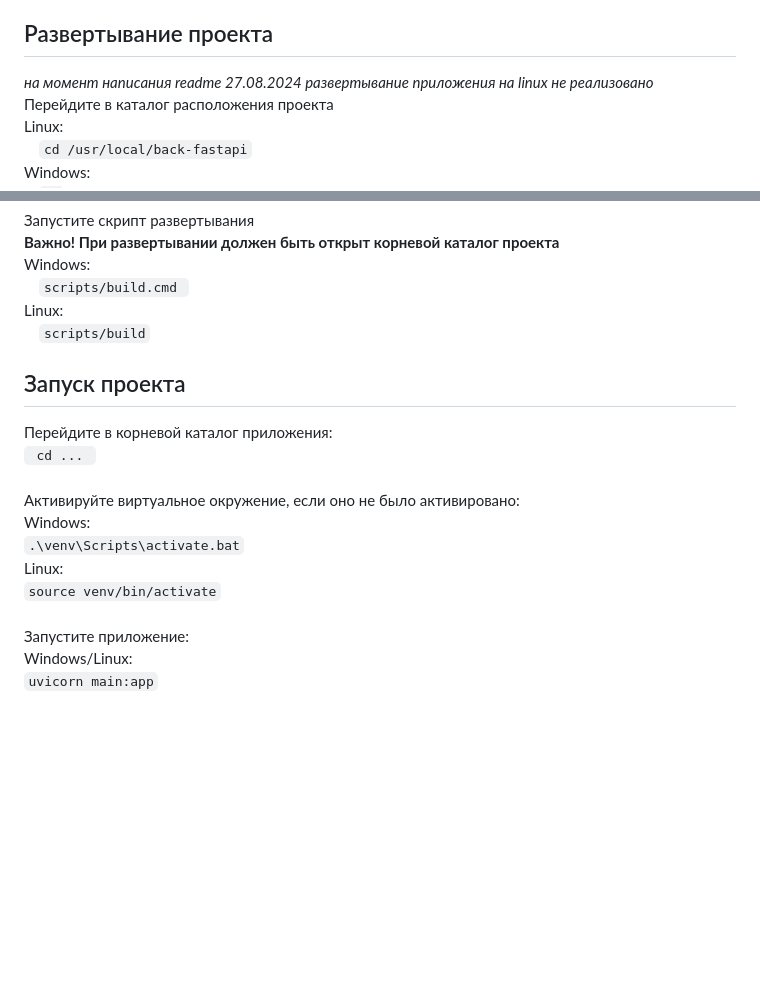
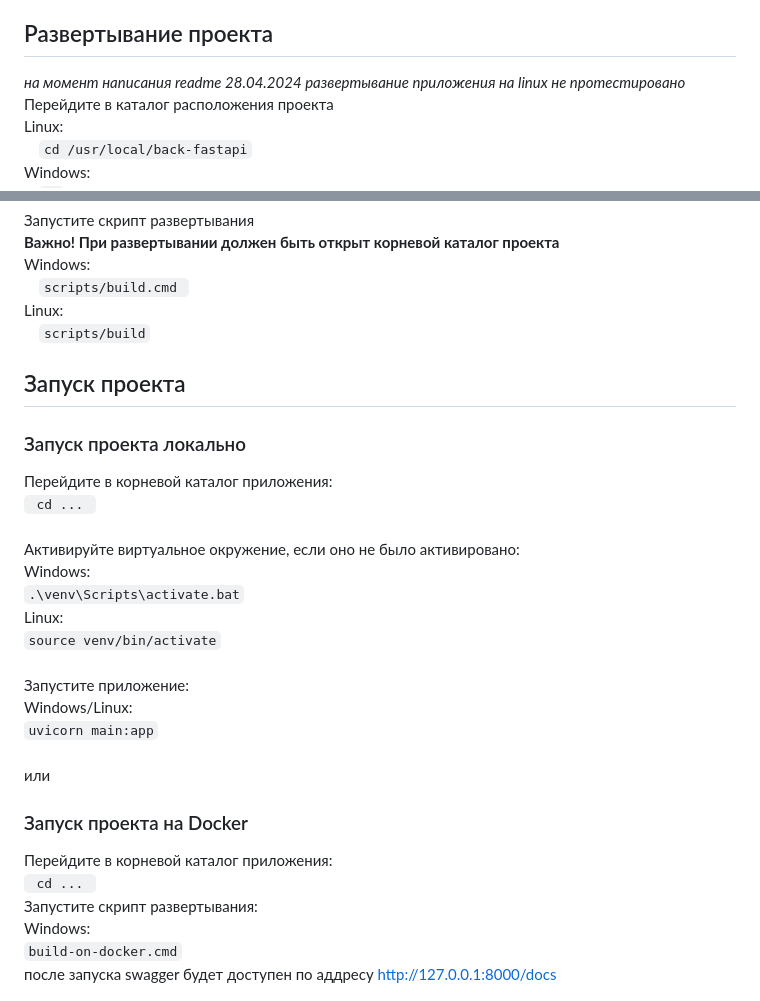
Before and after one commit to Eccllair/Backend_ID1, a Markdown page: readme.md, 2 parts joined by grey strips. Rendered like a GitHub page; blank space fills up the shorter version.

```diff
--- a/readme.md
+++ b/readme.md
@@ -53,7 +53,7 @@
   <li>idz-test_database-1 - Docker контейнер с БД для тестов</li>
 </ul>
 <h2> Развертывание проекта </h2>
-<i>на момент написания readme 27.08.2024 развертывание приложения на linux не реализовано</i><br>
+<i>на момент написания readme 28.04.2024 развертывание приложения на linux не протестировано</i><br>
 Перейдите в каталог расположения проекта<br>
 Linux:<br>
   &nbsp;&nbsp;&nbsp;&nbsp;<code>cd /usr/local/back-fastapi</code><br>
@@ -88,6 +88,7 @@ Linux:<br>
   &nbsp;&nbsp;&nbsp;&nbsp;<code>scripts/build</code><br>
 
 <h2> Запуск проекта </h2>
+<h3> Запуск проекта локально </h3>
 Перейдите в корневой каталог приложения:<br>
 <code> cd ... </code><br>
 <br>
@@ -100,3 +101,13 @@ Linux:<br>
 Запустите приложение:<br>
 Windows/Linux:<br>
 <code>uvicorn main:app</code><br>
+<br>
+или<br>
+<h3> Запуск проекта на Docker </h3>
+Перейдите в корневой каталог приложения:<br>
+<code> cd ... </code><br>
+Запустите скрипт развертывания:<br>
+Windows:<br>
+<code>build-on-docker.cmd</code><br>
+
+после запуска swagger будет доступен по аддресу http://127.0.0.1:8000/docs
```
